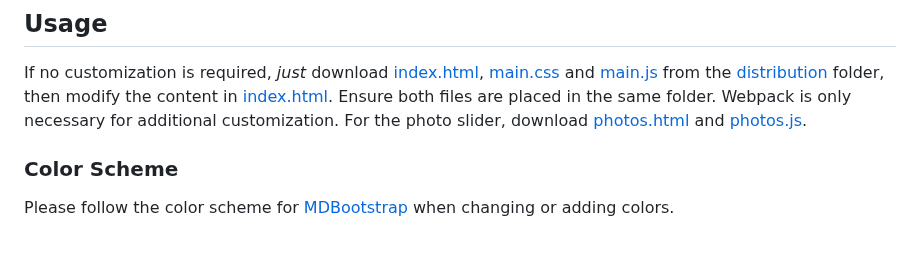
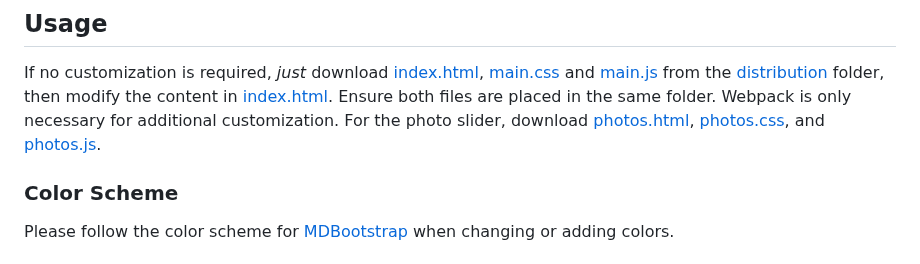
Before and after one commit to mingfengwan/mdbootstrap-academic, a Markdown page: README.md, the part around the change. GitHub-like rendering.

```diff
--- a/README.md
+++ b/README.md
@@ -57,7 +57,7 @@ ___
 If no customization is required, *just* download [index.html](dist/index.html), [main.css](dist/main.css) and [main.js](dist/main.js) from the
 [distribution](/dist) folder, then modify the content in [index.html](dist/index.html). Ensure both files are placed in
 the same folder. Webpack is only necessary for additional customization. For the photo slider, download
-[photos.html](/dist/photos.html) and [photos.js](/dist/photos.js).
+[photos.html](/dist/photos.html), [photos.css](/dist/photos.css), and [photos.js](/dist/photos.js).
 
 ### Color Scheme
 
```
